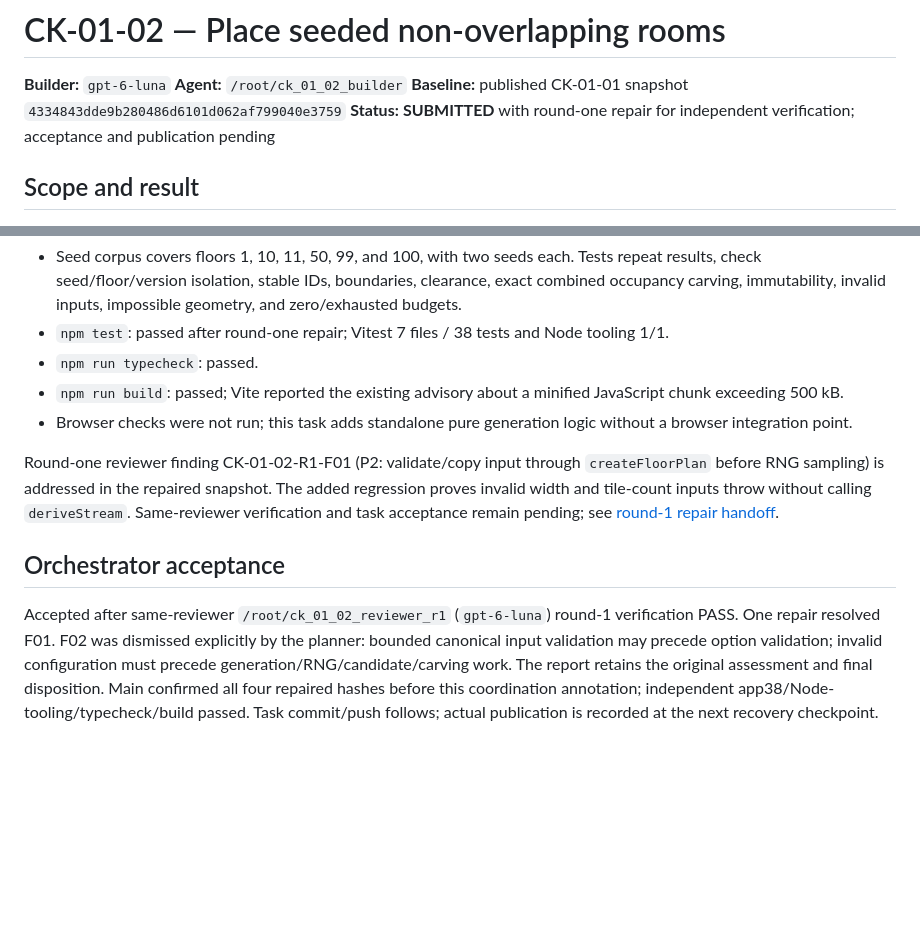
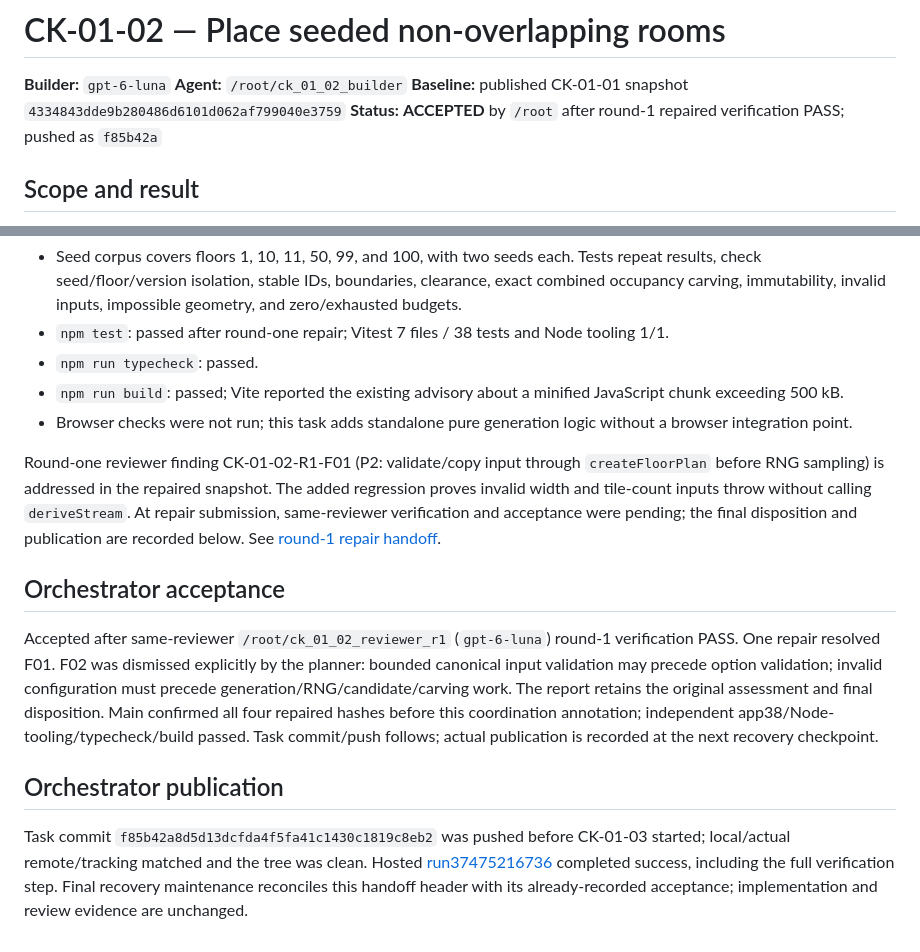
Before and after one commit to Guna210/CryptKeep, a Markdown page: progress/CK-01-02.md, 2 parts joined by grey strips. Drawn GitHub-style; blank space fills up the shorter version.

Commit message:
Reconcile accepted CK-01-02 handoff with final recovery ledger

```diff
--- a/progress/CK-01-02.md
+++ b/progress/CK-01-02.md
@@ -3,7 +3,7 @@
 **Builder:** `gpt-6-luna`
 **Agent:** `/root/ck_01_02_builder`
 **Baseline:** published CK-01-01 snapshot `4334843dde9b280486d6101d062af799040e3759`
-**Status:** **SUBMITTED** with round-one repair for independent verification; acceptance and publication pending
+**Status:** **ACCEPTED** by `/root` after round-1 repaired verification PASS; pushed as `f85b42a`
 
 ## Scope and result
 
@@ -28,8 +28,12 @@ Changed paths: `src/dungeon/rooms.ts`, `src/dungeon/rooms.test.ts`, and this han
 - `npm run build`: passed; Vite reported the existing advisory about a minified JavaScript chunk exceeding 500 kB.
 - Browser checks were not run; this task adds standalone pure generation logic without a browser integration point.
 
-Round-one reviewer finding CK-01-02-R1-F01 (P2: validate/copy input through `createFloorPlan` before RNG sampling) is addressed in the repaired snapshot. The added regression proves invalid width and tile-count inputs throw without calling `deriveStream`. Same-reviewer verification and task acceptance remain pending; see [round-1 repair handoff](CK-01-02.round-1-fix.md).
+Round-one reviewer finding CK-01-02-R1-F01 (P2: validate/copy input through `createFloorPlan` before RNG sampling) is addressed in the repaired snapshot. The added regression proves invalid width and tile-count inputs throw without calling `deriveStream`. At repair submission, same-reviewer verification and acceptance were pending; the final disposition and publication are recorded below. See [round-1 repair handoff](CK-01-02.round-1-fix.md).
 
 ## Orchestrator acceptance
 
 Accepted after same-reviewer `/root/ck_01_02_reviewer_r1` (`gpt-6-luna`) round-1 verification PASS. One repair resolved F01. F02 was dismissed explicitly by the planner: bounded canonical input validation may precede option validation; invalid configuration must precede generation/RNG/candidate/carving work. The report retains the original assessment and final disposition. Main confirmed all four repaired hashes before this coordination annotation; independent app38/Node-tooling/typecheck/build passed. Task commit/push follows; actual publication is recorded at the next recovery checkpoint.
+
+## Orchestrator publication
+
+Task commit `f85b42a8d5d13dcfda4f5fa41c1430c1819c8eb2` was pushed before CK-01-03 started; local/actual remote/tracking matched and the tree was clean. Hosted [run37475216736](https://github.com/Guna210/CryptKeep/actions/runs/37475216736) completed success, including the full verification step. Final recovery maintenance reconciles this handoff header with its already-recorded acceptance; implementation and review evidence are unchanged.
```
Also changed, not shown: CONTEXT.md (+1 -1 lines).
